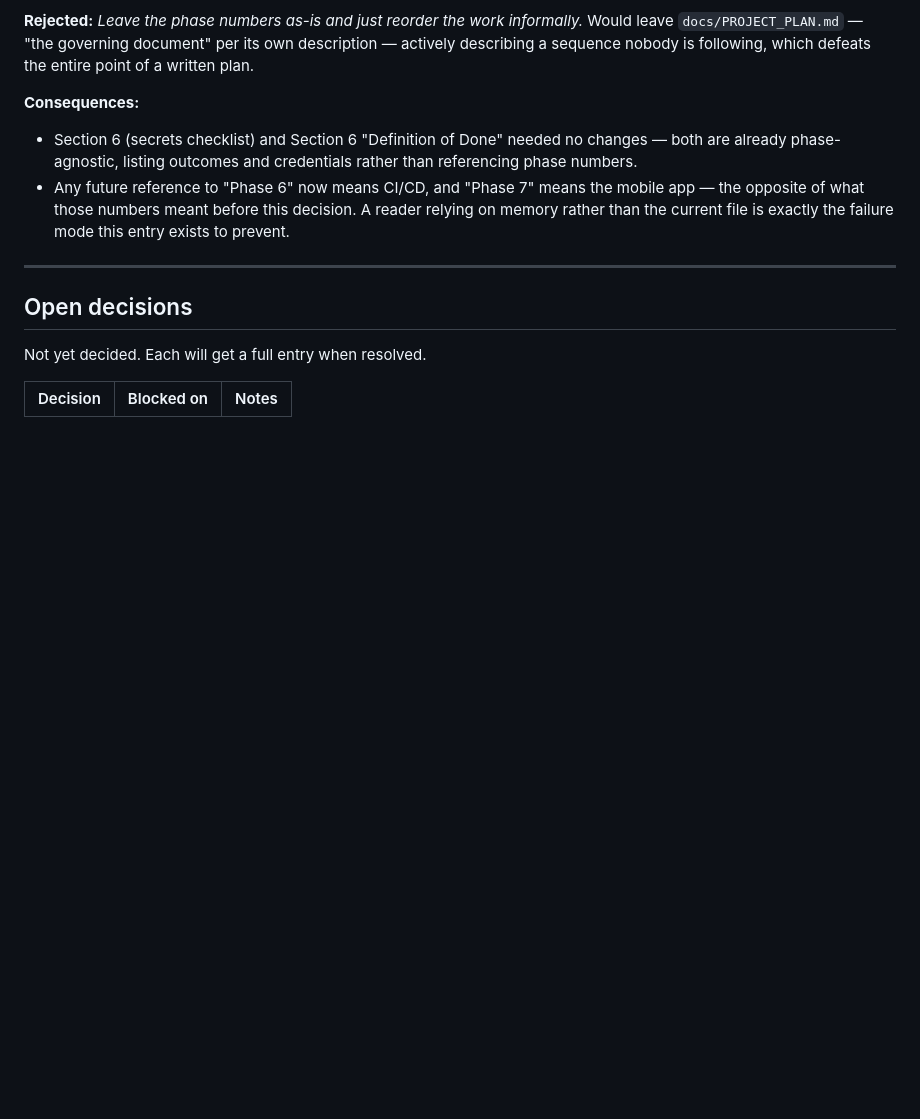
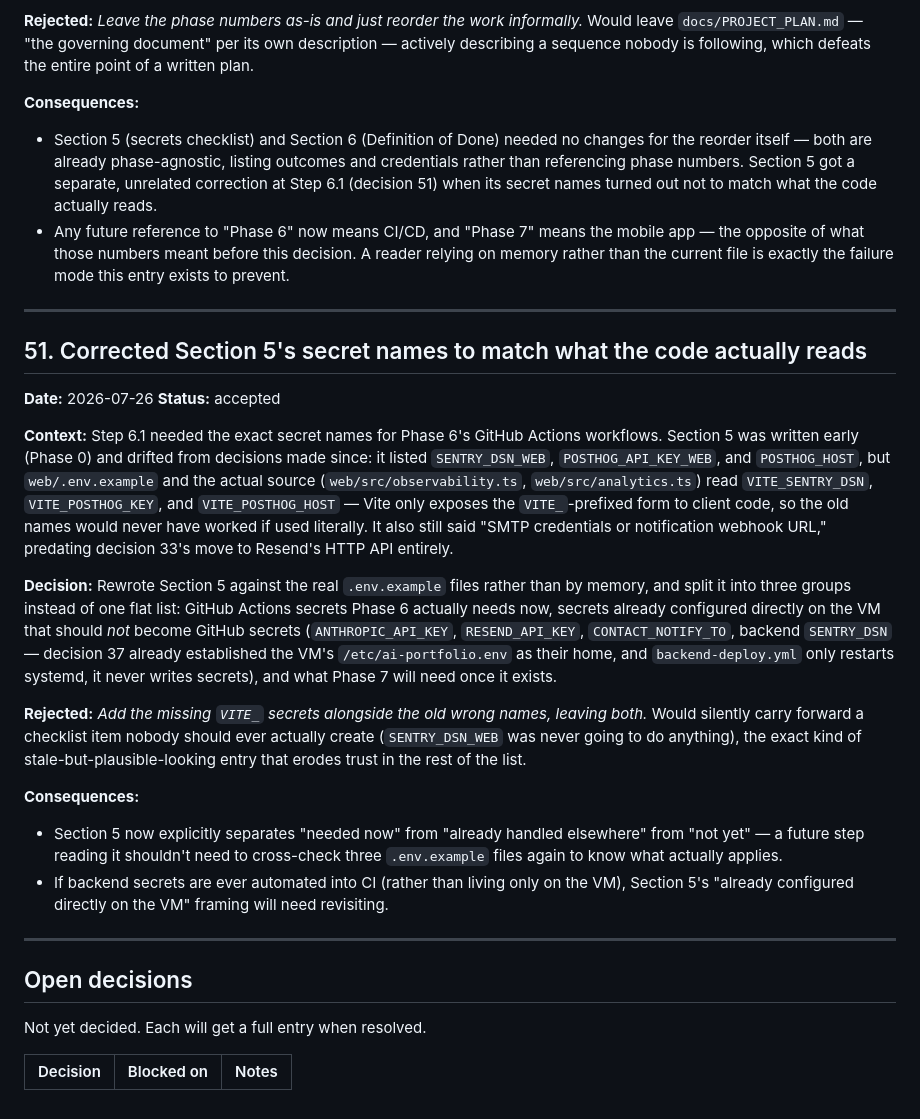
Before and after one commit to tr1pl3f4ul7/ai-portfolio, a Markdown page: docs/decisions.md, the part around the change. Drawn GitHub-style; blank space fills up the shorter version.

```diff
--- a/docs/decisions.md
+++ b/docs/decisions.md
@@ -1709,14 +1709,50 @@ the reorder itself.
 sequence nobody is following, which defeats the entire point of a written plan.
 
 **Consequences:**
-- Section 6 (secrets checklist) and Section 6 "Definition of Done" needed no changes — both are
-  already phase-agnostic, listing outcomes and credentials rather than referencing phase numbers.
+- Section 5 (secrets checklist) and Section 6 (Definition of Done) needed no changes for the
+  reorder itself — both are already phase-agnostic, listing outcomes and credentials rather than
+  referencing phase numbers. Section 5 got a separate, unrelated correction at Step 6.1 (decision
+  51) when its secret names turned out not to match what the code actually reads.
 - Any future reference to "Phase 6" now means CI/CD, and "Phase 7" means the mobile app — the
   opposite of what those numbers meant before this decision. A reader relying on memory rather
   than the current file is exactly the failure mode this entry exists to prevent.
 
 ---
 
+## 51. Corrected Section 5's secret names to match what the code actually reads
+
+**Date:** 2026-07-26
+**Status:** accepted
+
+**Context:** Step 6.1 needed the exact secret names for Phase 6's GitHub Actions workflows. Section
+5 was written early (Phase 0) and drifted from decisions made since: it listed `SENTRY_DSN_WEB`,
+`POSTHOG_API_KEY_WEB`, and `POSTHOG_HOST`, but `web/.env.example` and the actual source
+(`web/src/observability.ts`, `web/src/analytics.ts`) read `VITE_SENTRY_DSN`, `VITE_POSTHOG_KEY`,
+and `VITE_POSTHOG_HOST` — Vite only exposes the `VITE_`-prefixed form to client code, so the
+old names would never have worked if used literally. It also still said "SMTP credentials or
+notification webhook URL," predating decision 33's move to Resend's HTTP API entirely.
+
+**Decision:** Rewrote Section 5 against the real `.env.example` files rather than by memory, and
+split it into three groups instead of one flat list: GitHub Actions secrets Phase 6 actually needs
+now, secrets already configured directly on the VM that should *not* become GitHub secrets
+(`ANTHROPIC_API_KEY`, `RESEND_API_KEY`, `CONTACT_NOTIFY_TO`, backend `SENTRY_DSN` — decision 37
+already established the VM's `/etc/ai-portfolio.env` as their home, and `backend-deploy.yml` only
+restarts systemd, it never writes secrets), and what Phase 7 will need once it exists.
+
+**Rejected:** *Add the missing `VITE_` secrets alongside the old wrong names, leaving both.*
+Would silently carry forward a checklist item nobody should ever actually create
+(`SENTRY_DSN_WEB` was never going to do anything), the exact kind of stale-but-plausible-looking
+entry that erodes trust in the rest of the list.
+
+**Consequences:**
+- Section 5 now explicitly separates "needed now" from "already handled elsewhere" from "not yet"
+  — a future step reading it shouldn't need to cross-check three `.env.example` files again to
+  know what actually applies.
+- If backend secrets are ever automated into CI (rather than living only on the VM), Section 5's
+  "already configured directly on the VM" framing will need revisiting.
+
+---
+
 ## Open decisions
 
 Not yet decided. Each will get a full entry when resolved.
```
Also changed, not shown: docs/PROJECT_PLAN.md (+21 -9 lines).
